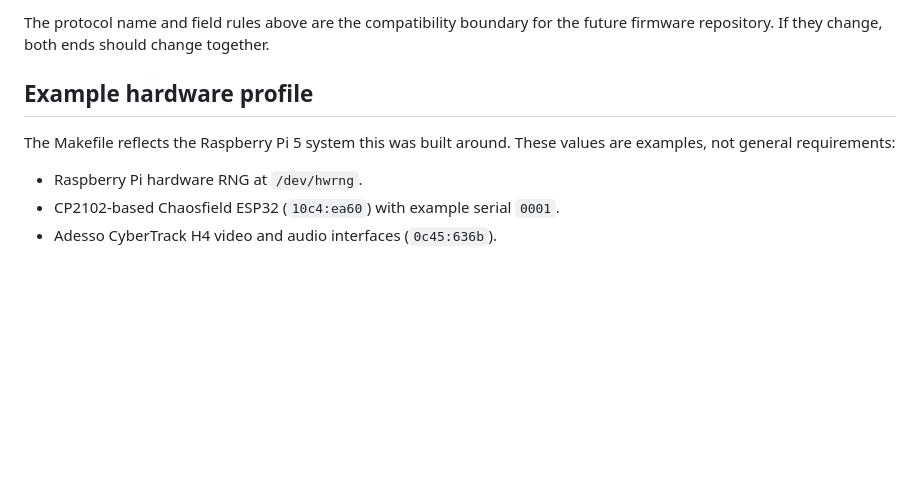
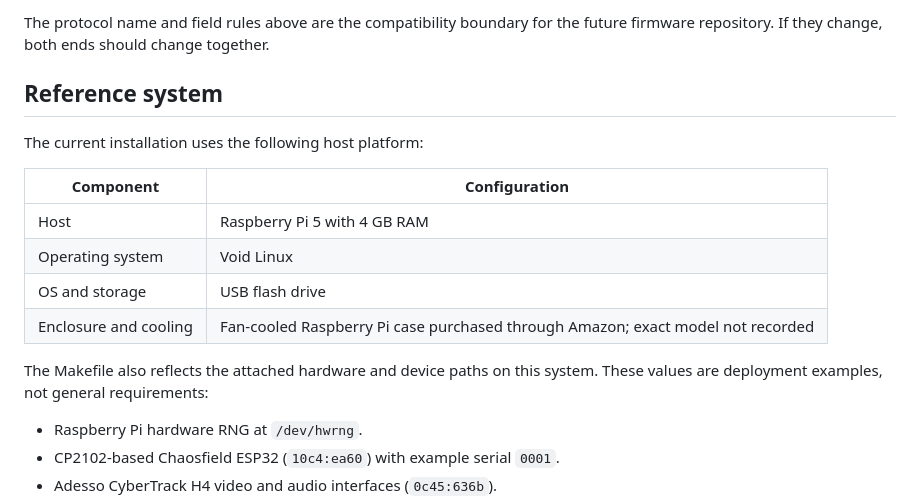
Before and after one commit to JupitersGhost/ChaosSpark, a Markdown page: README.md, the part around the change. GitHub-like rendering; blank space fills up the shorter version.

Commit message:
Document reference Raspberry Pi system

```diff
--- a/README.md
+++ b/README.md
@@ -99,10 +99,19 @@ not need `algorithm`, `contributor_count`, or `conditioned_hex`.
 The protocol name and field rules above are the compatibility boundary for the
 future firmware repository. If they change, both ends should change together.
 
-## Example hardware profile
+## Reference system
 
-The Makefile reflects the Raspberry Pi 5 system this was built around. These
-values are examples, not general requirements:
+The current installation uses the following host platform:
+
+| Component | Configuration |
+| --- | --- |
+| Host | Raspberry Pi 5 with 4 GB RAM |
+| Operating system | Void Linux |
+| OS and storage | USB flash drive |
+| Enclosure and cooling | Fan-cooled Raspberry Pi case purchased through Amazon; exact model not recorded |
+
+The Makefile also reflects the attached hardware and device paths on this
+system. These values are deployment examples, not general requirements:
 
 - Raspberry Pi hardware RNG at `/dev/hwrng`.
 - CP2102-based Chaosfield ESP32 (`10c4:ea60`) with example serial `0001`.
```
